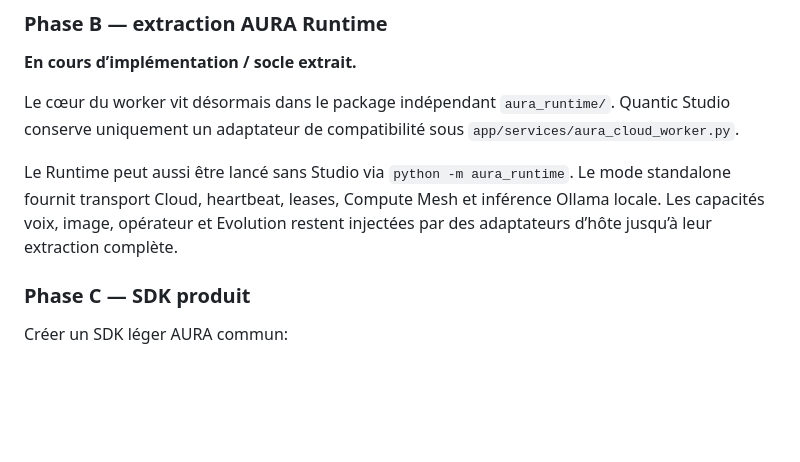
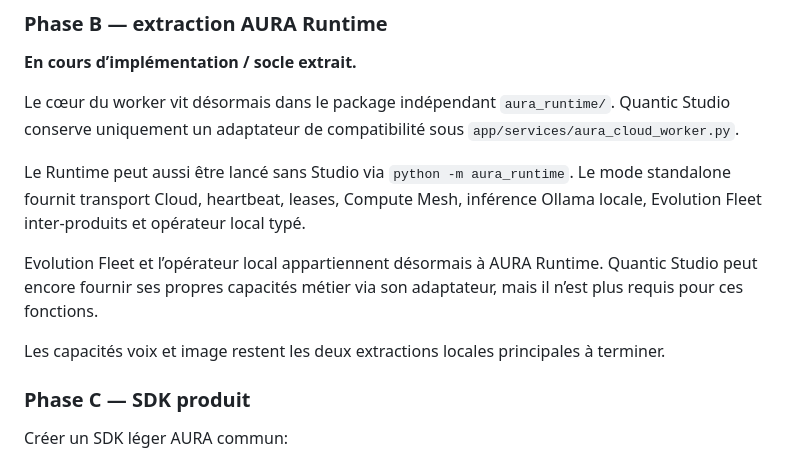
Before and after one commit to XDSawyerLoL/Auralive, a Markdown page: ARCHITECTURE-QUANTIC-SILLAGE.md, the part around the change. Drawn GitHub-style; blank space fills up the shorter version.

Commit message:
docs: mark native Runtime Operator as extracted from Studio

```diff
--- a/ARCHITECTURE-QUANTIC-SILLAGE.md
+++ b/ARCHITECTURE-QUANTIC-SILLAGE.md
@@ -223,7 +223,11 @@ apprentissage
 
 Le cœur du worker vit désormais dans le package indépendant `aura_runtime/`. Quantic Studio conserve uniquement un adaptateur de compatibilité sous `app/services/aura_cloud_worker.py`.
 
-Le Runtime peut aussi être lancé sans Studio via `python -m aura_runtime`. Le mode standalone fournit transport Cloud, heartbeat, leases, Compute Mesh et inférence Ollama locale. Les capacités voix, image, opérateur et Evolution restent injectées par des adaptateurs d’hôte jusqu’à leur extraction complète.
+Le Runtime peut aussi être lancé sans Studio via `python -m aura_runtime`. Le mode standalone fournit transport Cloud, heartbeat, leases, Compute Mesh, inférence Ollama locale, Evolution Fleet inter-produits et opérateur local typé.
+
+Evolution Fleet et l’opérateur local appartiennent désormais à AURA Runtime. Quantic Studio peut encore fournir ses propres capacités métier via son adaptateur, mais il n’est plus requis pour ces fonctions.
+
+Les capacités voix et image restent les deux extractions locales principales à terminer.
 
 ### Phase C — SDK produit
 
```
